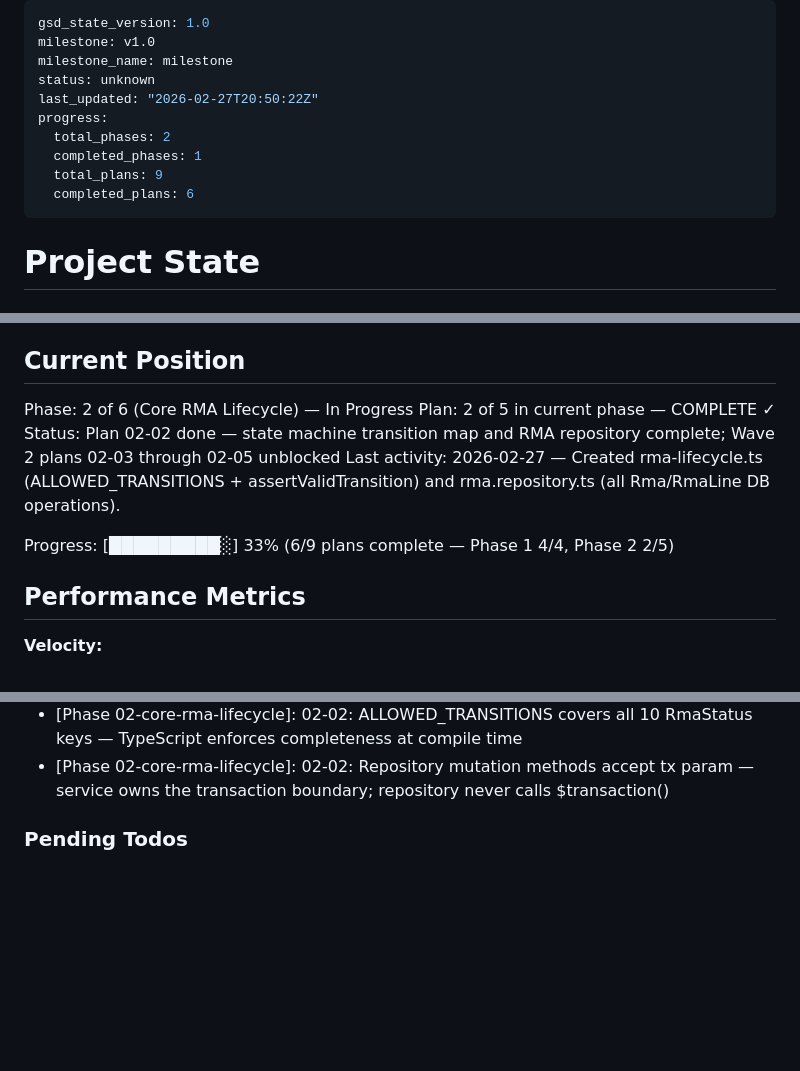
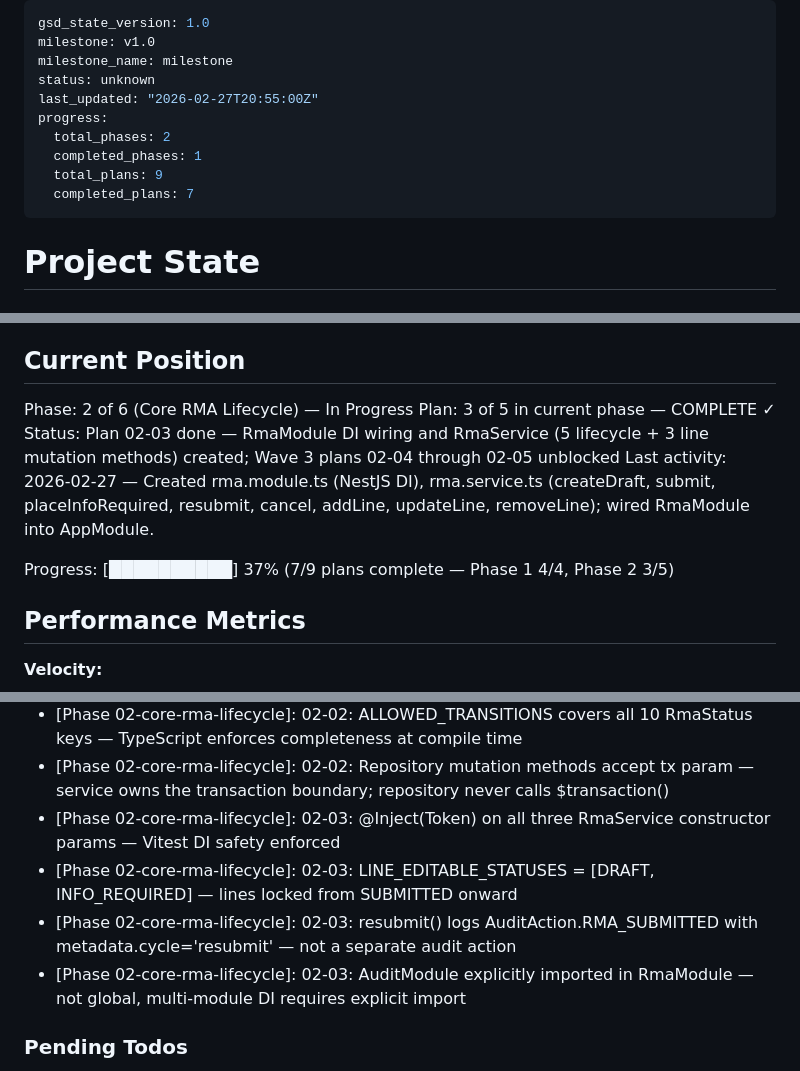
Before and after one commit to megan-delia/megan-delia.github.io, a Markdown page: .planning/STATE.md, 3 parts joined by grey strips. Drawn GitHub-style; blank space fills up the shorter version.

Commit message:
docs(02-03): complete RmaModule + RmaService plan summary
- 02-03-SUMMARY.md: service methods, transition mappings, @Inject confirmation, audit verification
- STATE.md: advanced to plan 3/5, added 4 decisions, updated progress to 7/9
- ROADMAP.md: Phase 2 progress updated to 3 summaries

```diff
--- a/.planning/STATE.md
+++ b/.planning/STATE.md
@@ -3,12 +3,12 @@ gsd_state_version: 1.0
 milestone: v1.0
 milestone_name: milestone
 status: unknown
-last_updated: "2026-02-27T20:50:22Z"
+last_updated: "2026-02-27T20:55:00Z"
 progress:
   total_phases: 2
   completed_phases: 1
   total_plans: 9
-  completed_plans: 6
+  completed_plans: 7
 ---
 
 # Project State
@@ -23,11 +23,11 @@ See: .planning/PROJECT.md (updated 2026-02-27)
 ## Current Position
 
 Phase: 2 of 6 (Core RMA Lifecycle) — In Progress
-Plan: 2 of 5 in current phase — COMPLETE ✓
-Status: Plan 02-02 done — state machine transition map and RMA repository complete; Wave 2 plans 02-03 through 02-05 unblocked
-Last activity: 2026-02-27 — Created rma-lifecycle.ts (ALLOWED_TRANSITIONS + assertValidTransition) and rma.repository.ts (all Rma/RmaLine DB operations).
+Plan: 3 of 5 in current phase — COMPLETE ✓
+Status: Plan 02-03 done — RmaModule DI wiring and RmaService (5 lifecycle + 3 line mutation methods) created; Wave 3 plans 02-04 through 02-05 unblocked
+Last activity: 2026-02-27 — Created rma.module.ts (NestJS DI), rma.service.ts (createDraft, submit, placeInfoRequired, resubmit, cancel, addLine, updateLine, removeLine); wired RmaModule into AppModule.
 
-Progress: [█████████░] 33% (6/9 plans complete — Phase 1 4/4, Phase 2 2/5)
+Progress: [██████████] 37% (7/9 plans complete — Phase 1 4/4, Phase 2 3/5)
 
 ## Performance Metrics
 
@@ -85,6 +86,10 @@ Recent decisions affecting current work:
 - [Phase 02-core-rma-lifecycle]: Over-receipt allowed — receivedQty uncapped; service may warn but never blocks receipt
 - [Phase 02-core-rma-lifecycle]: 02-02: ALLOWED_TRANSITIONS covers all 10 RmaStatus keys — TypeScript enforces completeness at compile time
 - [Phase 02-core-rma-lifecycle]: 02-02: Repository mutation methods accept tx param — service owns the transaction boundary; repository never calls $transaction()
+- [Phase 02-core-rma-lifecycle]: 02-03: @Inject(Token) on all three RmaService constructor params — Vitest DI safety enforced
+- [Phase 02-core-rma-lifecycle]: 02-03: LINE_EDITABLE_STATUSES = [DRAFT, INFO_REQUIRED] — lines locked from SUBMITTED onward
+- [Phase 02-core-rma-lifecycle]: 02-03: resubmit() logs AuditAction.RMA_SUBMITTED with metadata.cycle='resubmit' — not a separate audit action
+- [Phase 02-core-rma-lifecycle]: 02-03: AuditModule explicitly imported in RmaModule — not global, multi-module DI requires explicit import
 
 ### Pending Todos
 
```
Also changed, not shown: other parts of .planning/STATE.md (+2 -1 lines), .planning/ROADMAP.md (+1 -1 lines), 1 other file.
